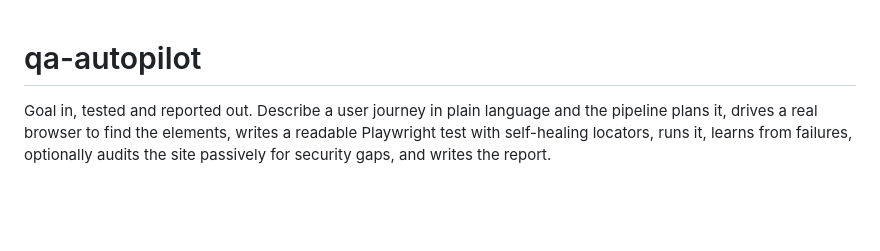
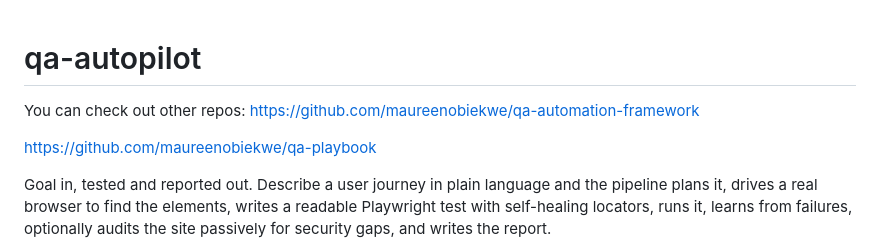
Before and after one commit to maureenobiekwe/qa-autopilot, a Markdown page: README.md, the part around the change. Drawn GitHub-style; blank space fills up the shorter version.

Commit message:
Update README with additional repo links
Added links to additional repositories for reference.

```diff
--- a/README.md
+++ b/README.md
@@ -1,4 +1,9 @@
 # qa-autopilot
+
+You can check out other repos: https://github.com/maureenobiekwe/qa-automation-framework
+
+https://github.com/maureenobiekwe/qa-playbook
+
 
 Goal in, tested and reported out. Describe a user journey in plain language and the pipeline plans it, drives a real browser to find the elements, writes a readable Playwright test with self-healing locators, runs it, learns from failures, optionally audits the site passively for security gaps, and writes the report.
 
```
